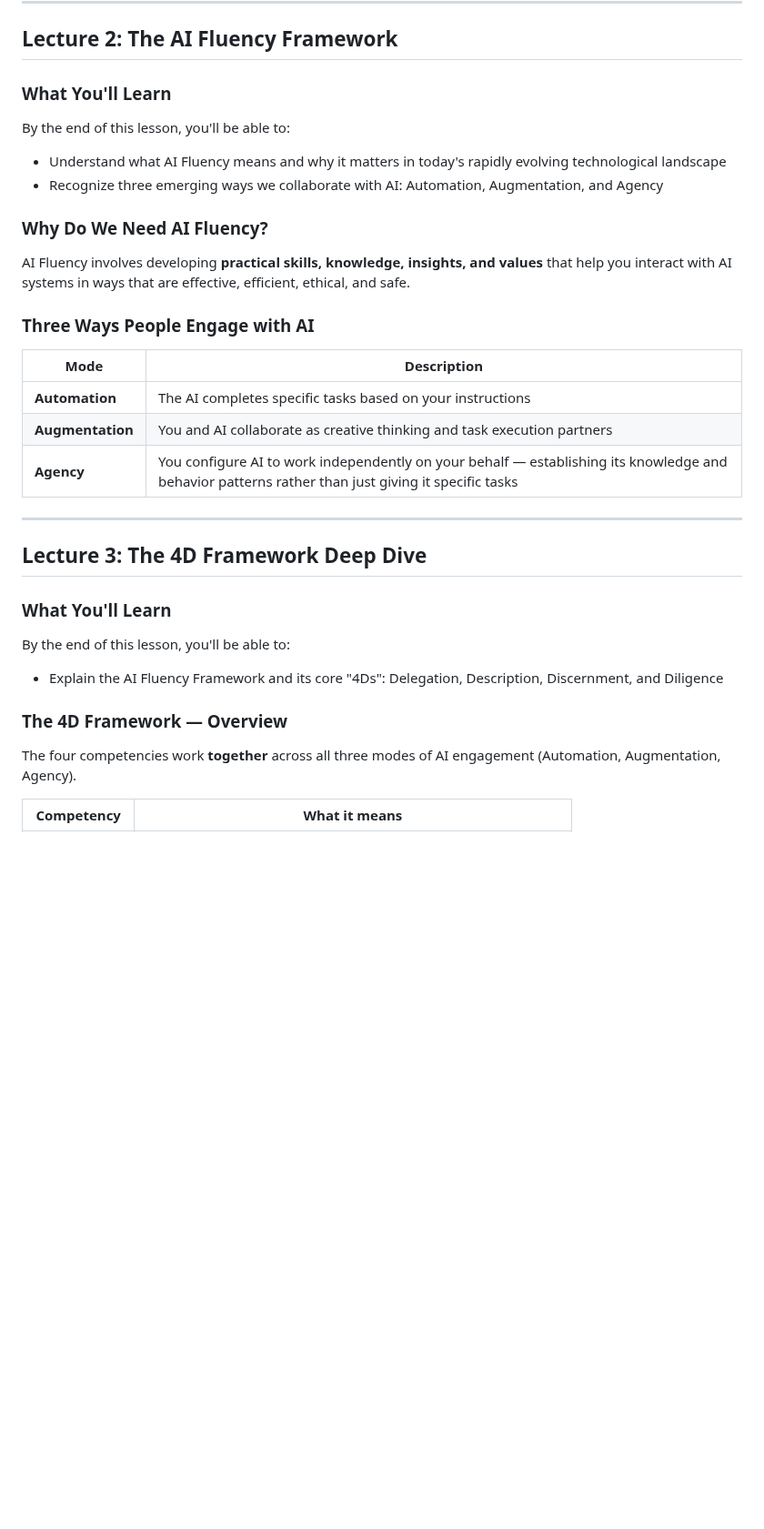
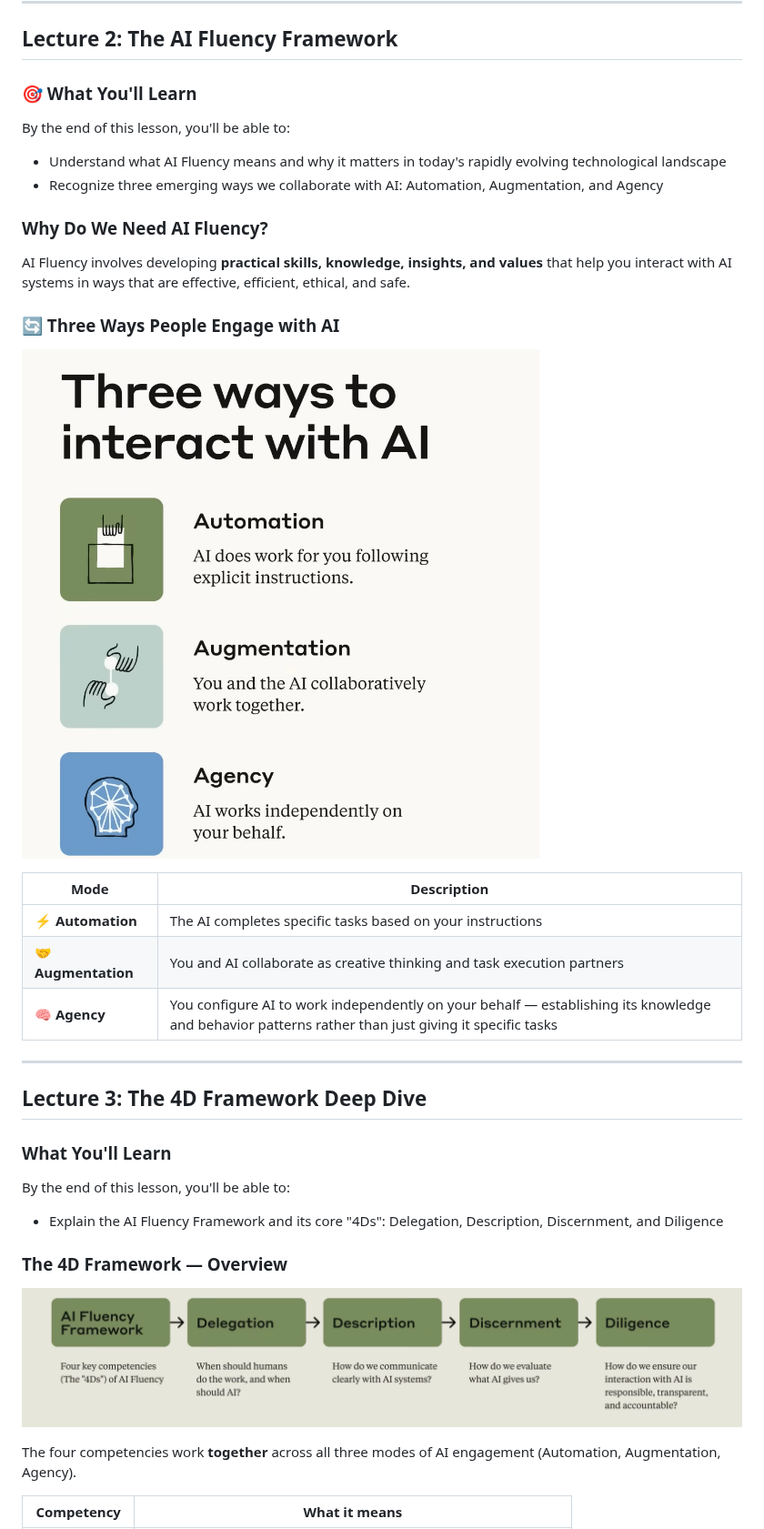
Before and after one commit to AvetBadalyan/Claude-AI-course-notes, a Markdown page: README.md, the part around one of its changes. Shown at 91% size. GitHub-like rendering; pictures changed too: assets/4d-framework-flow.png (added), assets/three-ways-to-interact.png (added); blank space fills up the shorter version.

```diff
--- a/README.md
+++ b/README.md
@@ -41,7 +43,7 @@ Covers each of the AI Fluency core competencies — the **4Ds** — as well as k
 
 ## Lecture 2: The AI Fluency Framework
 
-### What You'll Learn
+### 🎯 What You'll Learn
 By the end of this lesson, you'll be able to:
 - Understand what AI Fluency means and why it matters in today's rapidly evolving technological landscape
 - Recognize three emerging ways we collaborate with AI: Automation, Augmentation, and Agency
@@ -49,13 +51,15 @@ By the end of this lesson, you'll be able to:
 ### Why Do We Need AI Fluency?
 AI Fluency involves developing **practical skills, knowledge, insights, and values** that help you interact with AI systems in ways that are effective, efficient, ethical, and safe.
 
-### Three Ways People Engage with AI
+### 🔄 Three Ways People Engage with AI
+
+![Three ways to interact with AI](assets/three-ways-to-interact.png)
 
 | Mode | Description |
 |------|-------------|
-| **Automation** | The AI completes specific tasks based on your instructions |
-| **Augmentation** | You and AI collaborate as creative thinking and task execution partners |
-| **Agency** | You configure AI to work independently on your behalf — establishing its knowledge and behavior patterns rather than just giving it specific tasks |
+| ⚡ **Automation** | The AI completes specific tasks based on your instructions |
+| 🤝 **Augmentation** | You and AI collaborate as creative thinking and task execution partners |
+| 🧠 **Agency** | You configure AI to work independently on your behalf — establishing its knowledge and behavior patterns rather than just giving it specific tasks |
 
 ---
 
@@ -66,6 +70,9 @@ By the end of this lesson, you'll be able to:
 - Explain the AI Fluency Framework and its core "4Ds": Delegation, Description, Discernment, and Diligence
 
 ### The 4D Framework — Overview
+
+![AI Fluency Framework — Delegation, Description, Discernment, Diligence](assets/4d-framework-flow.png)
+
 The four competencies work **together** across all three modes of AI engagement (Automation, Augmentation, Agency).
 
 | Competency | What it means |
```
Also changed, not shown: other parts of README.md (+13 -19 lines), assets/fluent-ai-use.png (added).
